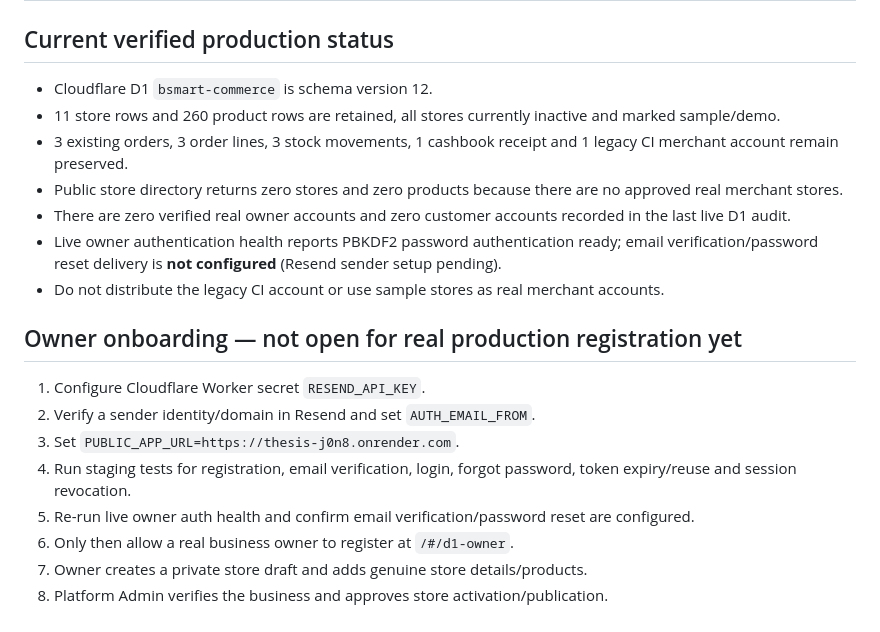
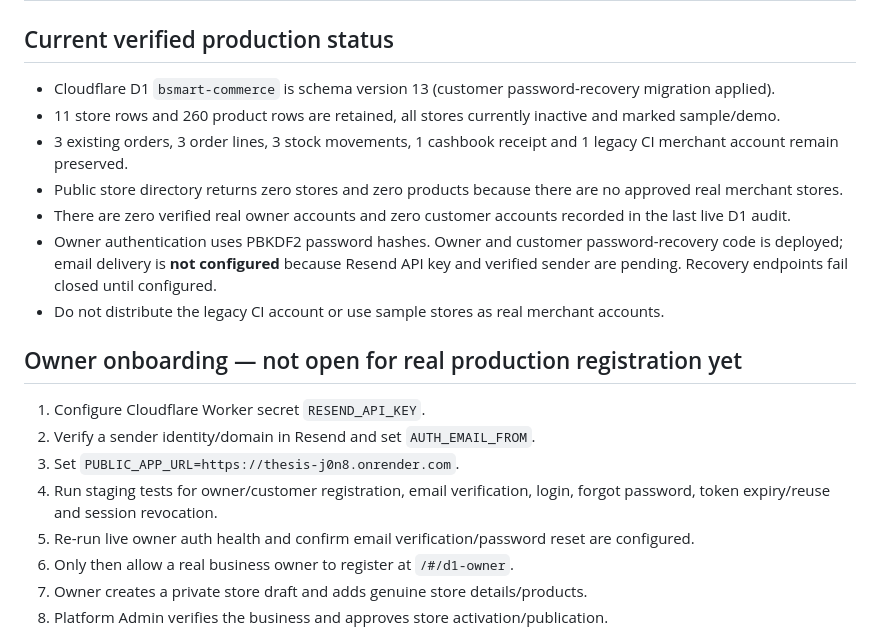
Before and after one commit to RlM100always/Thesis, a Markdown page: docs/STORE_ACCESS_REGISTER.md, the part around the change. Drawn GitHub-style.

Commit message:
docs: record D1 schema 13 and customer password recovery rollout

```diff
--- a/docs/STORE_ACCESS_REGISTER.md
+++ b/docs/STORE_ACCESS_REGISTER.md
@@ -17,12 +17,12 @@ This is an access directory, not a password vault. It records URLs, owner email,
 
 ## Current verified production status
 
-- Cloudflare D1 `bsmart-commerce` is schema version 12.
+- Cloudflare D1 `bsmart-commerce` is schema version 13 (customer password-recovery migration applied).
 - 11 store rows and 260 product rows are retained, all stores currently inactive and marked sample/demo.
 - 3 existing orders, 3 order lines, 3 stock movements, 1 cashbook receipt and 1 legacy CI merchant account remain preserved.
 - Public store directory returns zero stores and zero products because there are no approved real merchant stores.
 - There are zero verified real owner accounts and zero customer accounts recorded in the last live D1 audit.
-- Live owner authentication health reports PBKDF2 password authentication ready; email verification/password reset delivery is **not configured** (Resend sender setup pending).
+- Owner authentication uses PBKDF2 password hashes. Owner and customer password-recovery code is deployed; email delivery is **not configured** because Resend API key and verified sender are pending. Recovery endpoints fail closed until configured.
 - Do not distribute the legacy CI account or use sample stores as real merchant accounts.
 
 ## Owner onboarding — not open for real production registration yet
@@ -30,7 +30,7 @@ This is an access directory, not a password vault. It records URLs, owner email,
 1. Configure Cloudflare Worker secret `RESEND_API_KEY`.
 2. Verify a sender identity/domain in Resend and set `AUTH_EMAIL_FROM`.
 3. Set `PUBLIC_APP_URL=https://thesis-j0n8.onrender.com`.
-4. Run staging tests for registration, email verification, login, forgot password, token expiry/reuse and session revocation.
+4. Run staging tests for owner/customer registration, email verification, login, forgot password, token expiry/reuse and session revocation.
 5. Re-run live owner auth health and confirm email verification/password reset are configured.
 6. Only then allow a real business owner to register at `/#/d1-owner`.
 7. Owner creates a private store draft and adds genuine store details/products.
```
